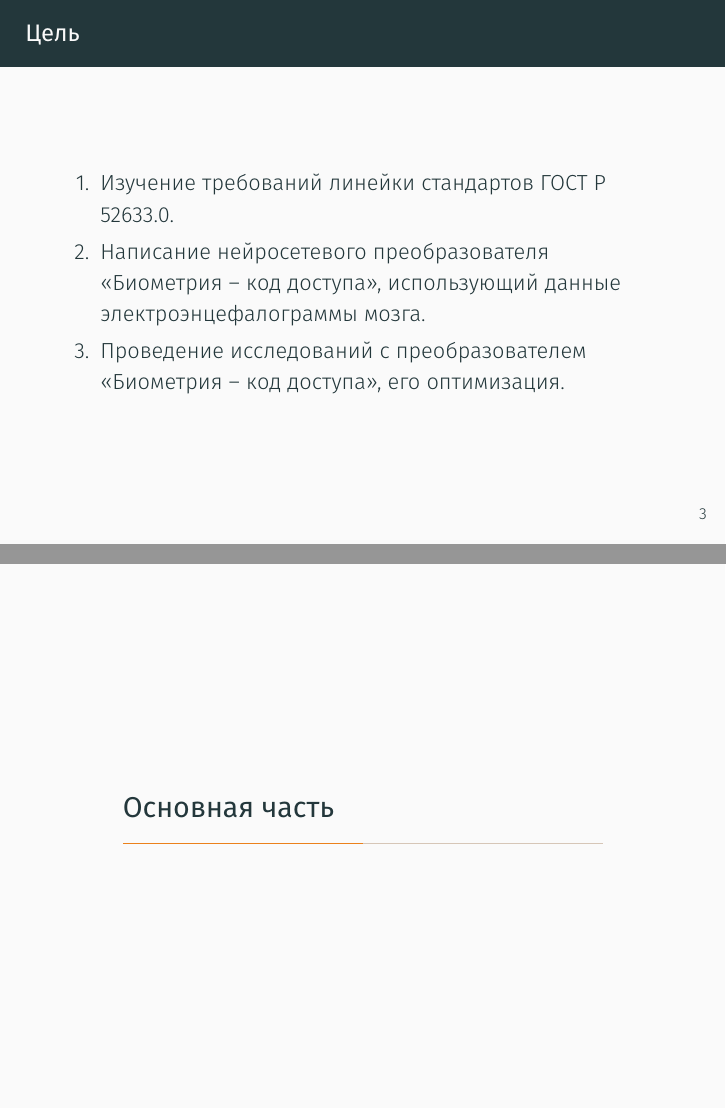
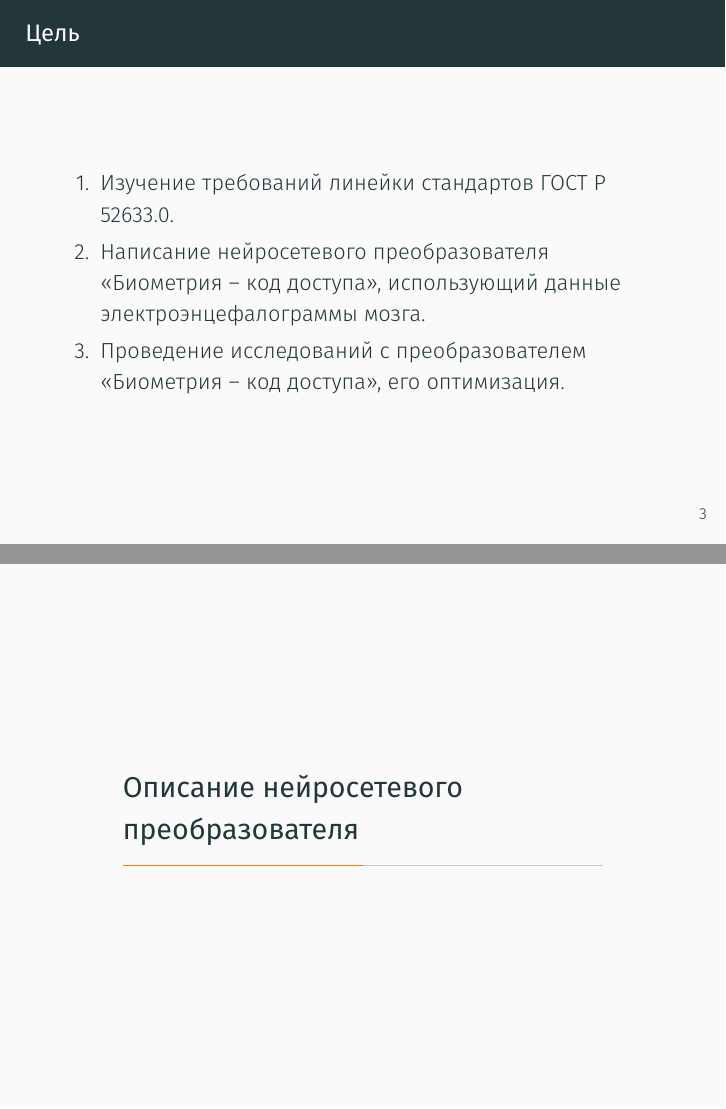
Before and after one commit to jokly/Presentation-CourseWork, LaTeX slides (presentation.tex): pages 5 and 6 of 9, joined at a grey line. Compiled offline with XeLaTeX.

Commit message:
Changed main part caption

```diff
--- a/presentation.tex
+++ b/presentation.tex
@@ -33,7 +33,7 @@
 \subfile{slides/2}
 \subfile{slides/3}
 
-\section{Основная часть}
+\section{Описание нейросетевого преобразователя}
 \subfile{slides/4}
 \subfile{slides/5}
 \subfile{slides/6}
```
